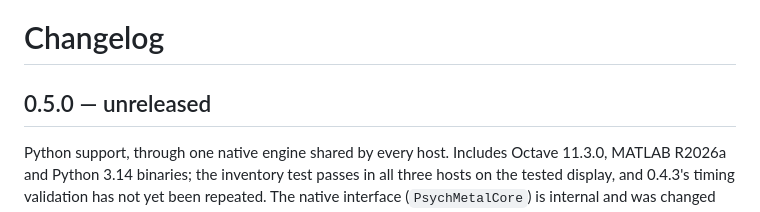
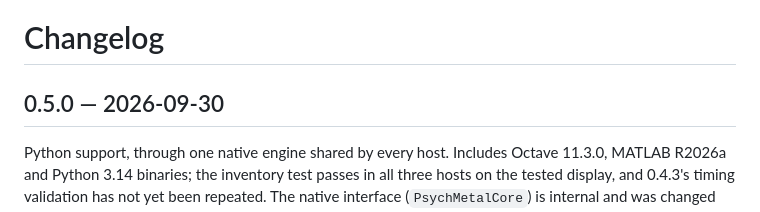
Before and after one commit to keiths0/PsychMetal, a Markdown page: PsychMetal-0.5.0/CHANGELOG.md, the part around the change. Drawn GitHub-style.

Commit message:
Date the 0.5.0 changelog entry

```diff
--- a/PsychMetal-0.5.0/CHANGELOG.md
+++ b/PsychMetal-0.5.0/CHANGELOG.md
@@ -1,6 +1,6 @@
 # Changelog
 
-## 0.5.0 — unreleased
+## 0.5.0 — 2026-09-30
 
 Python support, through one native engine shared by every host. Includes Octave 11.3.0, MATLAB R2026a and Python 3.14 binaries; the inventory test passes in all three hosts on the tested display, and 0.4.3's timing validation has not yet been repeated. The native interface (`PsychMetalCore`) is internal and was changed without regard to 0.4.3; scripts that call `PsychMetal` keep working.
 
```
